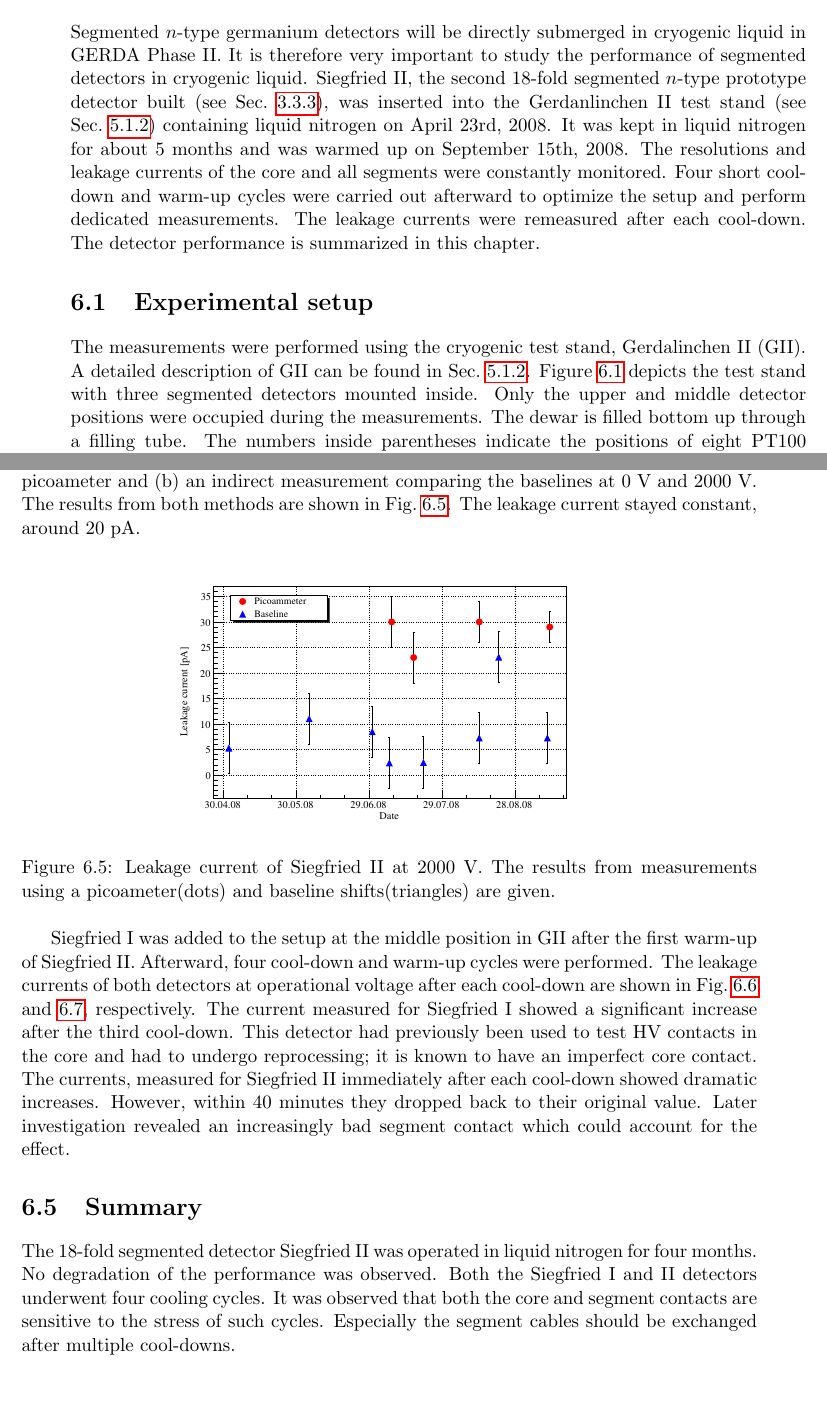
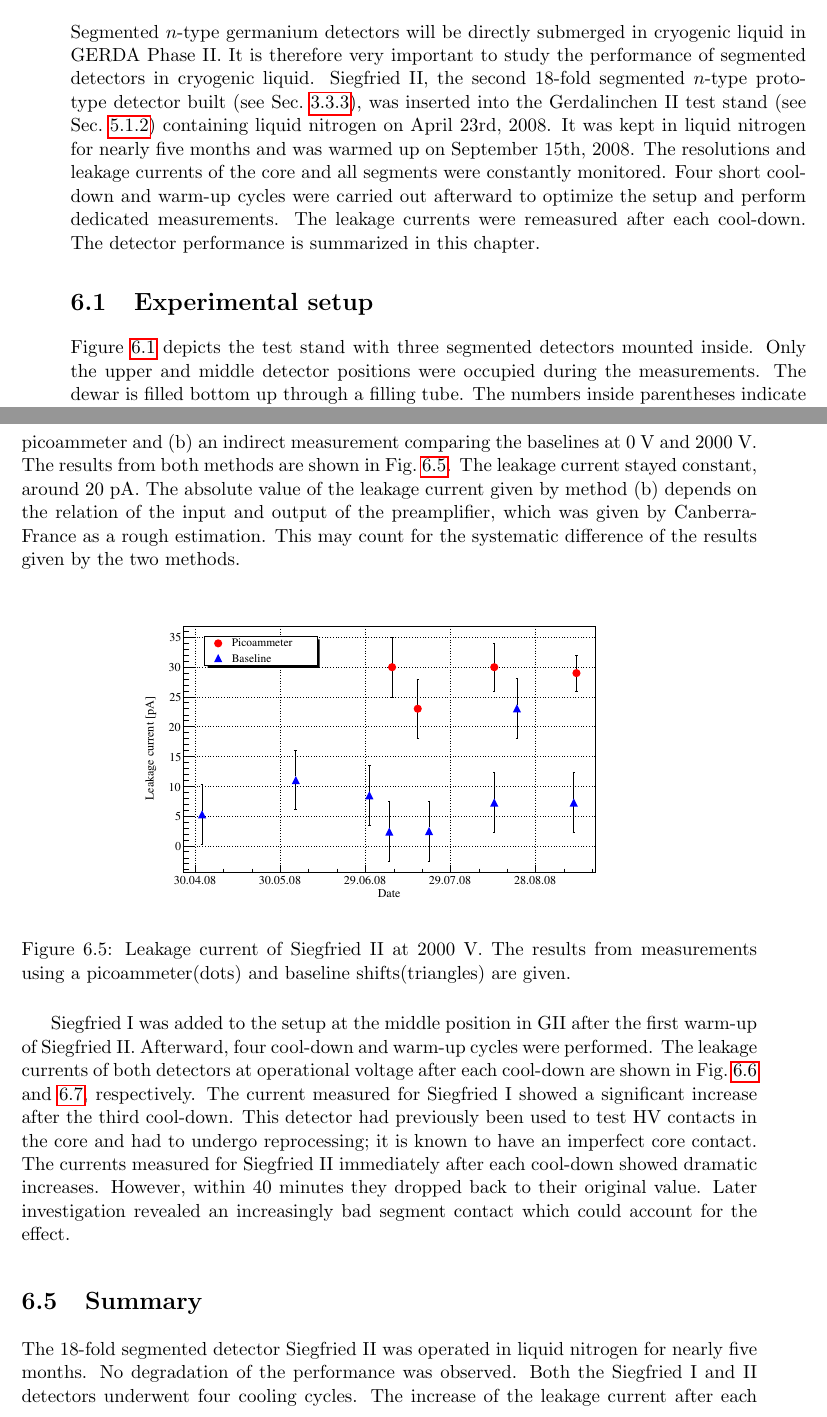
Before and after one commit to jintonic/thesis, a LaTeX thesis (thesis.tex, which reads gerdalinchenII.tex): two parts of pages 59 and 64 of 133, joined at a grey line, cut so that both start at the same text, the shorter picture padded with empty space. Compiled offline with pdfLaTeX.

Commit message:
after allen's red pen
git-svn-id: file:///home/jingliu/home/jing.liu/svn/thesis/trunk@467 a066fb6a-a811-11dc-9a5e-f027034fa78f

```diff
--- a/gerdalinchenII.tex
+++ b/gerdalinchenII.tex
@@ -1,8 +1,24 @@
-\chapter[Operation of segmented detectors in LN$_{2}$]{Operation of segmented detectors in liquid nitrogen}
+\chapter[Operation of segmented detectors in LN$_{2}$]{Operation of
+segmented detectors in liquid nitrogen}
 \label{cha:GII}
-Segmented $n$-type germanium detectors will be directly submerged in cryogenic liquid in GERDA Phase II. It is therefore very important to study the performance of segmented detectors in cryogenic liquid. Siegfried~II,  the second 18-fold segmented $n$-type prototype detector built (see Sec.~\ref{sec:gerda:stat3}), was inserted into the Gerdanlinchen II test stand (see Sec.~\ref{sec:tt:gii}) containing liquid nitrogen on April 23rd, 2008. It was kept in liquid nitrogen for about 5 months and was warmed up on September 15th, 2008. The resolutions and leakage currents of the core and all segments were constantly monitored. Four short cool-down and warm-up cycles were carried out afterward to optimize the setup and perform dedicated measurements. The leakage currents were remeasured after each cool-down. The detector performance is summarized in this chapter.
+Segmented $n$-type germanium detectors will be directly submerged in
+cryogenic liquid in GERDA Phase II. It is therefore very important to
+study the performance of segmented detectors in cryogenic
+liquid. Siegfried~II, the second 18-fold segmented $n$-type prototype
+detector built (see Sec.~\ref{sec:gerda:stat3}), was inserted into the
+Gerdalinchen~II test stand (see Sec.~\ref{sec:tt:gii}) containing
+liquid nitrogen on April 23rd, 2008. It was kept in liquid nitrogen
+for nearly five months and was warmed up on September 15th, 2008. The
+resolutions and leakage currents of the core and all segments were
+constantly monitored. Four short cool-down and warm-up cycles were
+carried out afterward to optimize the setup and perform dedicated
+measurements. The leakage currents were remeasured after each
+cool-down. The detector performance is summarized in this chapter.
 
 
 \section{Experimental setup}
 \label{sec:gii:setup}
-The measurements were performed using the cryogenic test stand, Gerdalinchen~II (GII). A detailed description of GII can be found in Sec.~\ref{sec:tt:gii}. Figure~\ref{fig:ii:sch} depicts the test stand with three segmented detectors mounted inside. Only the upper and middle detector positions were occupied during the measurements. The dewar is filled bottom up through a filling tube. The numbers inside parentheses indicate the positions of eight PT100 thermal resistors. They were used to monitor the level of the liquid nitrogen. Liquid nitrogen was added once per day to keep its level between PT100 (2) and (3). This ensured that the infrared shields were always kept inside the liquid nitrogen minimizing the infrared radiation load on the detector.
+Figure~\ref{fig:ii:sch} depicts the test stand with three segmented
+detectors mounted inside. Only the upper and middle detector positions
+were occupied during the measurements. The dewar is filled bottom up
+through a filling tube. The numbers inside parentheses indicate the
@@ -54,16 +125,39 @@ In order to decouple the segment potentials from the pre-amplifiers, all segment
 
 \section{Leakage current}
 \label{sec:ii:current}
-The leakage current of Siegfried~II at 2000~V was monitored during the 140 days of operation. Two measurement methods were used: (a) a direct measurement using a picoameter and (b) an indirect measurement comparing the baselines at 0~V and 2000~V. The results from both methods are shown in Fig.~\ref{fig:ii:lc}. The leakage current stayed constant, around 20~pA.
+The leakage current of Siegfried~II at 2000~V was monitored during the
+140 days of operation. Two measurement methods were used: (a) a direct
+measurement using a picoammeter and (b) an indirect measurement
+comparing the baselines at 0~V and 2000~V. The results from both
+methods are shown in Fig.~\ref{fig:ii:lc}. The leakage current stayed
+constant, around 20~pA. The absolute value of the leakage current
+given by method (b) depends on the relation of the input and output of
+the preamplifier, which was given by Canberra-France as a rough
+estimation. This may count for the systematic difference of the
+results given by the two methods.
 
 \begin{figure}[htbp]
 \centering
-\includegraphics[width=0.6\textwidth, clip]{LC}
-\caption{Leakage current of Siegfried II at 2000~V. The results from measurements using a picoameter(dots) and baseline shifts(triangles) are given.}
+\includegraphics[width=0.7\textwidth, clip]{LC}
+\caption{Leakage current of Siegfried II at 2000~V. The results from
+measurements using a picoammeter(dots) and baseline shifts(triangles)
+are given.}
 \label{fig:ii:lc}
 \end{figure}
 
-Siegfried~I was added to the setup  at the middle position in GII after the first warm-up of Siegfried~II. Afterward, four cool-down and warm-up cycles were performed. The leakage currents of both detectors at operational voltage after each cool-down are shown in Fig.~\ref{fig:ii:lcs1} and \ref{fig:ii:lcs2}, respectively. The current measured for Siegfried~I showed a significant increase after the third cool-down. This detector had previously been used to test HV contacts in the core and had to undergo reprocessing; it is known to have an imperfect core contact. The currents, measured for Siegfried~II immediately after each cool-down showed  dramatic increases. However, within 40~minutes they dropped back to their original value. Later investigation revealed an increasingly bad segment contact which could account for the effect.
+Siegfried~I was added to the setup at the middle position in GII after
+the first warm-up of Siegfried~II. Afterward, four cool-down and
+warm-up cycles were performed. The leakage currents of both detectors
+at operational voltage after each cool-down are shown in
+Fig.~\ref{fig:ii:lcs1} and \ref{fig:ii:lcs2}, respectively. The
+current measured for Siegfried~I showed a significant increase after
+the third cool-down. This detector had previously been used to test HV
+contacts in the core and had to undergo reprocessing; it is known to
+have an imperfect core contact. The currents measured for
+Siegfried~II immediately after each cool-down showed dramatic
+increases. However, within 40~minutes they dropped back to their
+original value. Later investigation revealed an increasingly bad
+segment contact which could account for the effect.
 
 \begin{figure}[htbp]
 \centering
@@ -82,4 +178,7 @@ Siegfried~I was added to the setup  at the middle position in GII after the firs
 \section{Summary}
 \label{sec:ii:sum}
 
-The 18-fold segmented detector Siegfried~II was operated in liquid nitrogen for four months. No degradation of the performance was observed. Both the Siegfried~I and II detectors underwent four cooling cycles. It was observed that both the core and segment contacts are sensitive to the stress of such cycles. Especially the segment cables should be exchanged after multiple cool-downs.
+The 18-fold segmented detector Siegfried~II was operated in liquid
+nitrogen for nearly five months. No degradation of the performance was
+observed. Both the Siegfried~I and II detectors underwent four cooling
+cycles. The increase of the leakage current after each cooling cycle
```
Also changed, not shown: gerdalinchenII.tex (88 more changed lines).
